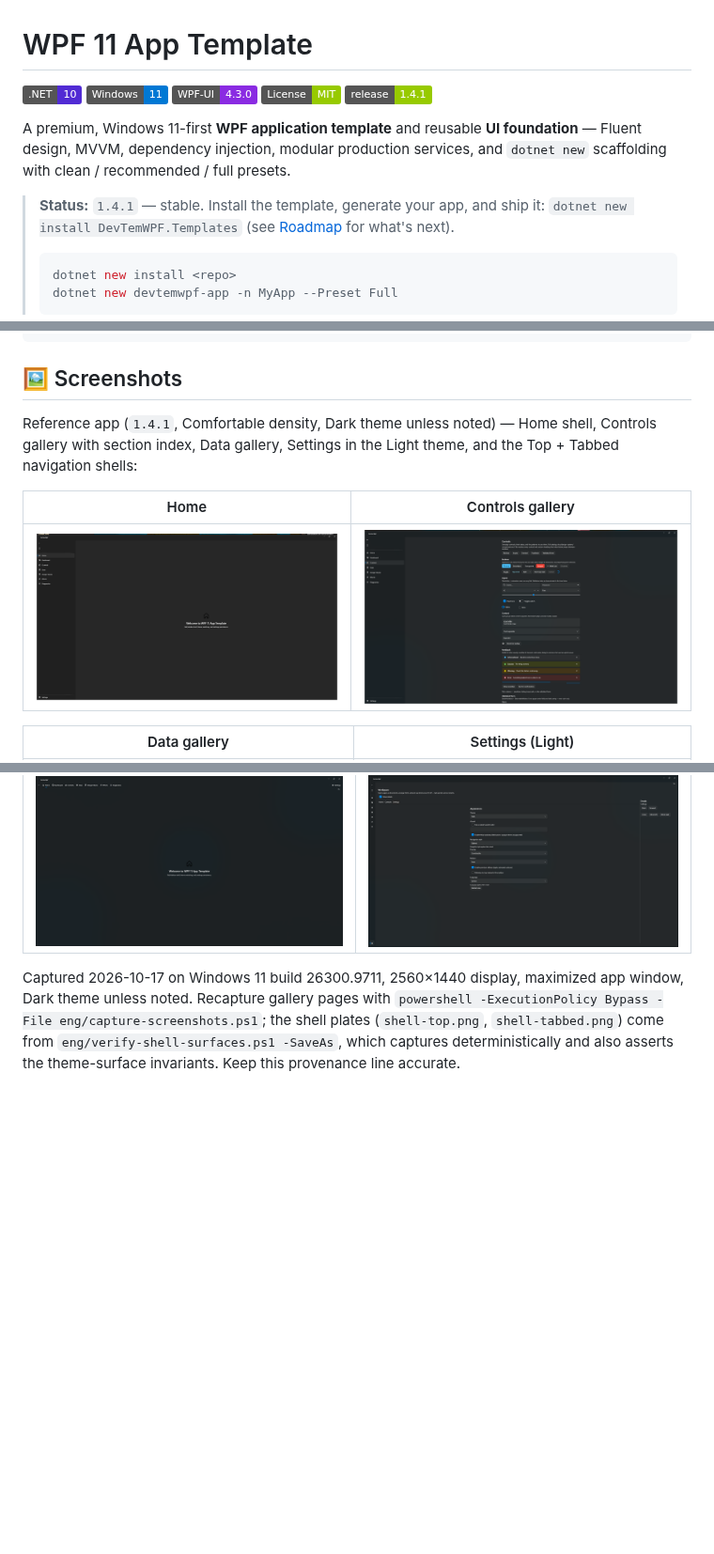
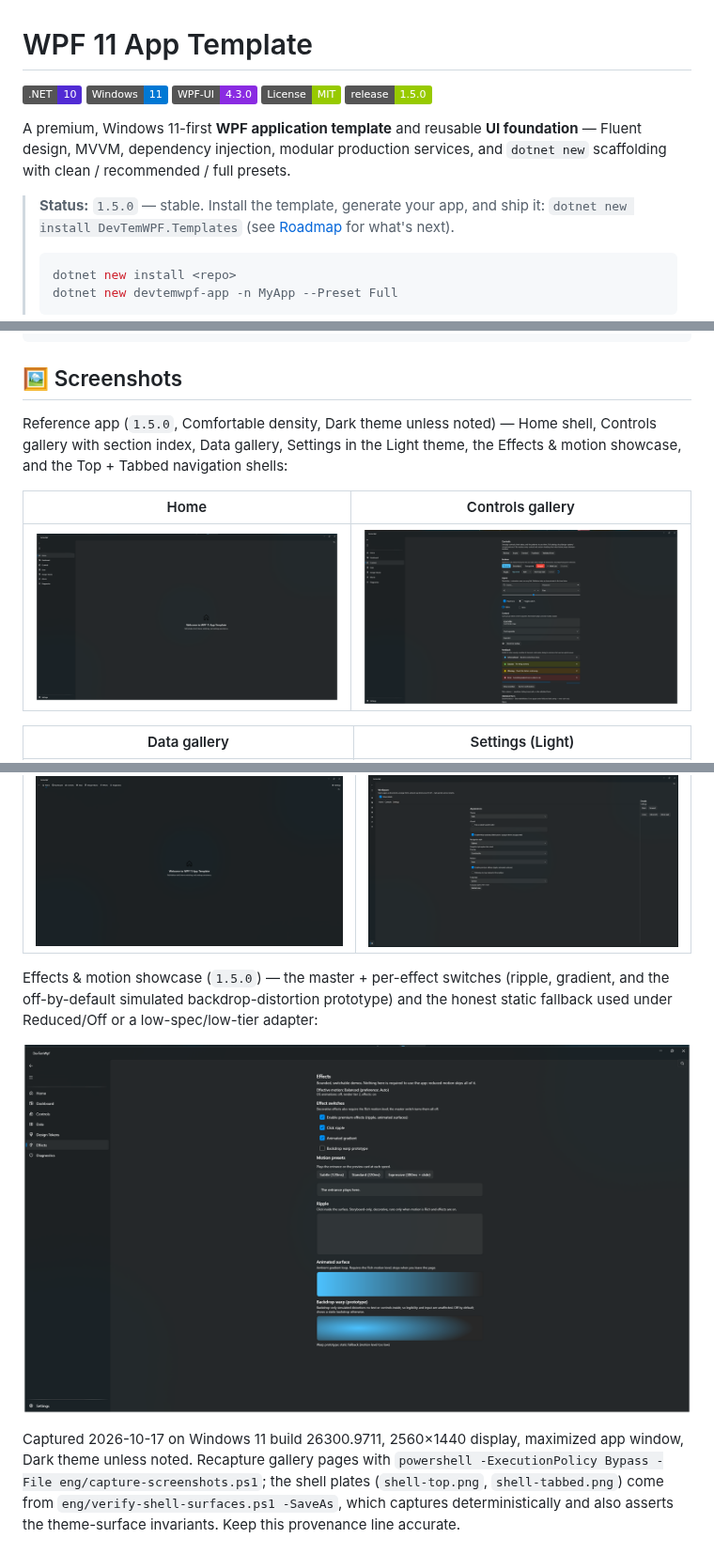
Before and after one commit to Fettah010/wpf-11-app-template, a Markdown page: README.md, 3 parts joined by grey strips. Shown at 94% size. GitHub-like rendering; pictures changed too: docs/images/gallery-effects.png (added), docs/images/gallery-home.png; badges without logos; blank space fills up the shorter version.

```diff
--- a/README.md
+++ b/README.md
@@ -4,13 +4,13 @@
 [![Windows 11](https://img.shields.io/badge/Windows-11-0078D4)](https://www.microsoft.com/windows/windows-11)
 [![WPF-UI 4.3.0](https://img.shields.io/badge/WPF--UI-4.3.0-8A2BE2)](https://github.com/lepoco/wpfui)
 [![License: MIT](https://img.shields.io/badge/License-MIT-green)](LICENSE)
-[![Stable 1.4.1](https://img.shields.io/badge/release-1.4.1-green)](https://github.com/Fettah010/wpf-11-app-template/releases)
+[![Stable 1.5.0](https://img.shields.io/badge/release-1.5.0-green)](https://github.com/Fettah010/wpf-11-app-template/releases)
 
 A premium, Windows 11-first **WPF application template** and reusable **UI
 foundation** — Fluent design, MVVM, dependency injection, modular production
 services, and `dotnet new` scaffolding with clean / recommended / full presets.
 
-> **Status:** `1.4.1` — stable. Install the template, generate your app,
+> **Status:** `1.5.0` — stable. Install the template, generate your app,
 > and ship it: `dotnet new install DevTemWPF.Templates` (see
 > [Roadmap](#roadmap--milestones) for what's next).
 >
@@ -49,9 +49,10 @@ powershell -ExecutionPolicy Bypass -File eng/smoke.ps1
 
 ## 🖼️ Screenshots
 
-Reference app (`1.4.1`, Comfortable density, Dark theme unless noted) — Home
+Reference app (`1.5.0`, Comfortable density, Dark theme unless noted) — Home
 shell, Controls gallery with section index, Data gallery, Settings in the
-Light theme, and the Top + Tabbed navigation shells:
+Light theme, the Effects & motion showcase, and the Top + Tabbed navigation
+shells:
 
 | Home | Controls gallery |
 |---|---|
@@ -64,6 +65,13 @@ Light theme, and the Top + Tabbed navigation shells:
 | Top navigation shell | Tabbed document workspace |
 |---|---|
 | ![Top navigation](docs/images/shell-top.png) | ![Tabbed workspace](docs/images/shell-tabbed.png) |
+
+Effects & motion showcase (`1.5.0`) — the master + per-effect switches
+(ripple, gradient, and the off-by-default simulated backdrop-distortion
+prototype) and the honest static fallback used under Reduced/Off or a
+low-spec/low-tier adapter:
+
+![Effects and motion showcase](docs/images/gallery-effects.png)
 
 Captured 2026-10-17 on Windows 11 build 26300.9711, 2560×1440 display,
 maximized app window, Dark theme unless noted. Recapture gallery pages with
```
Also changed, not shown: other parts of README.md (+3 -1 lines), CHANGELOG.md (+2 -5 lines), docs/DEFERRED.md (+2 -2 lines).
